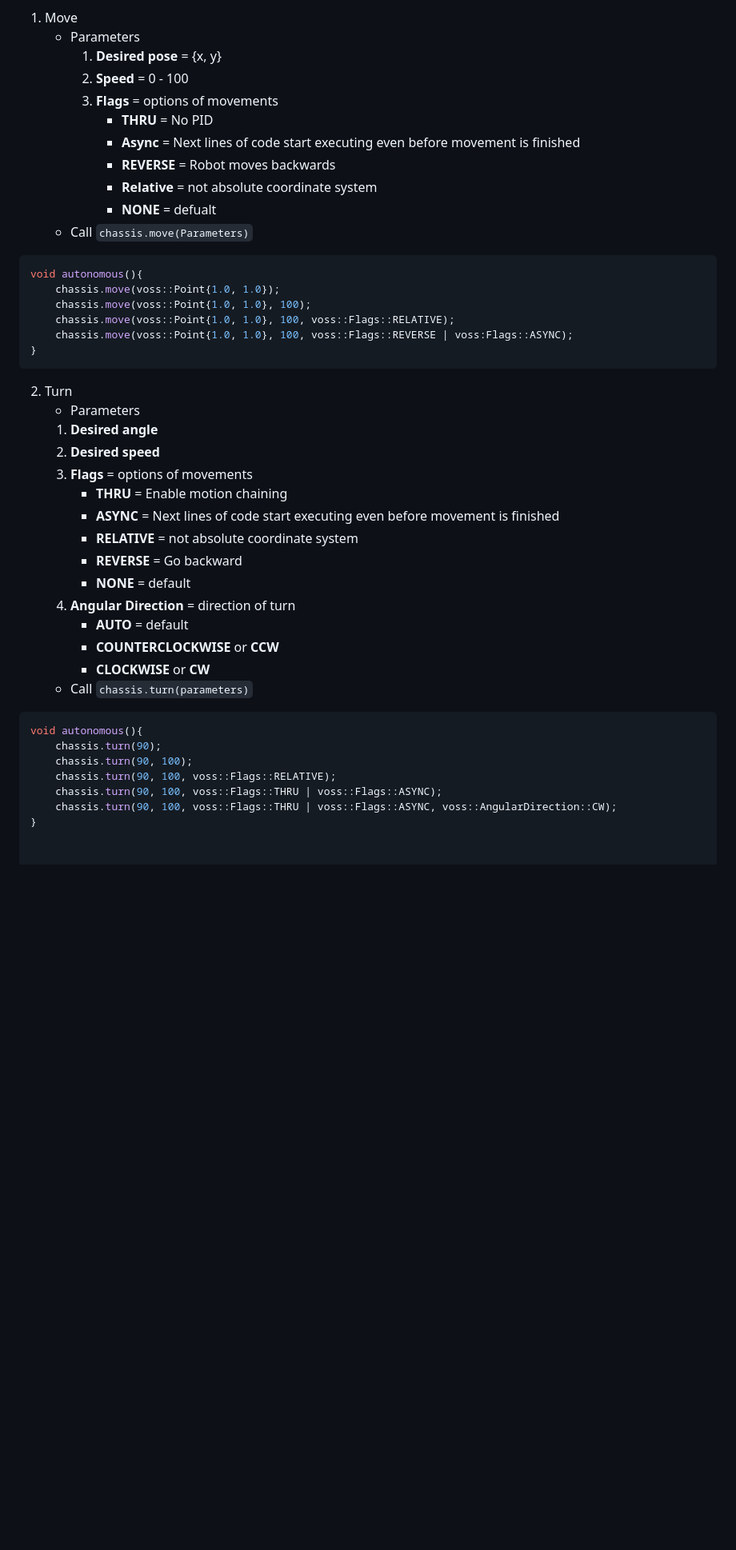
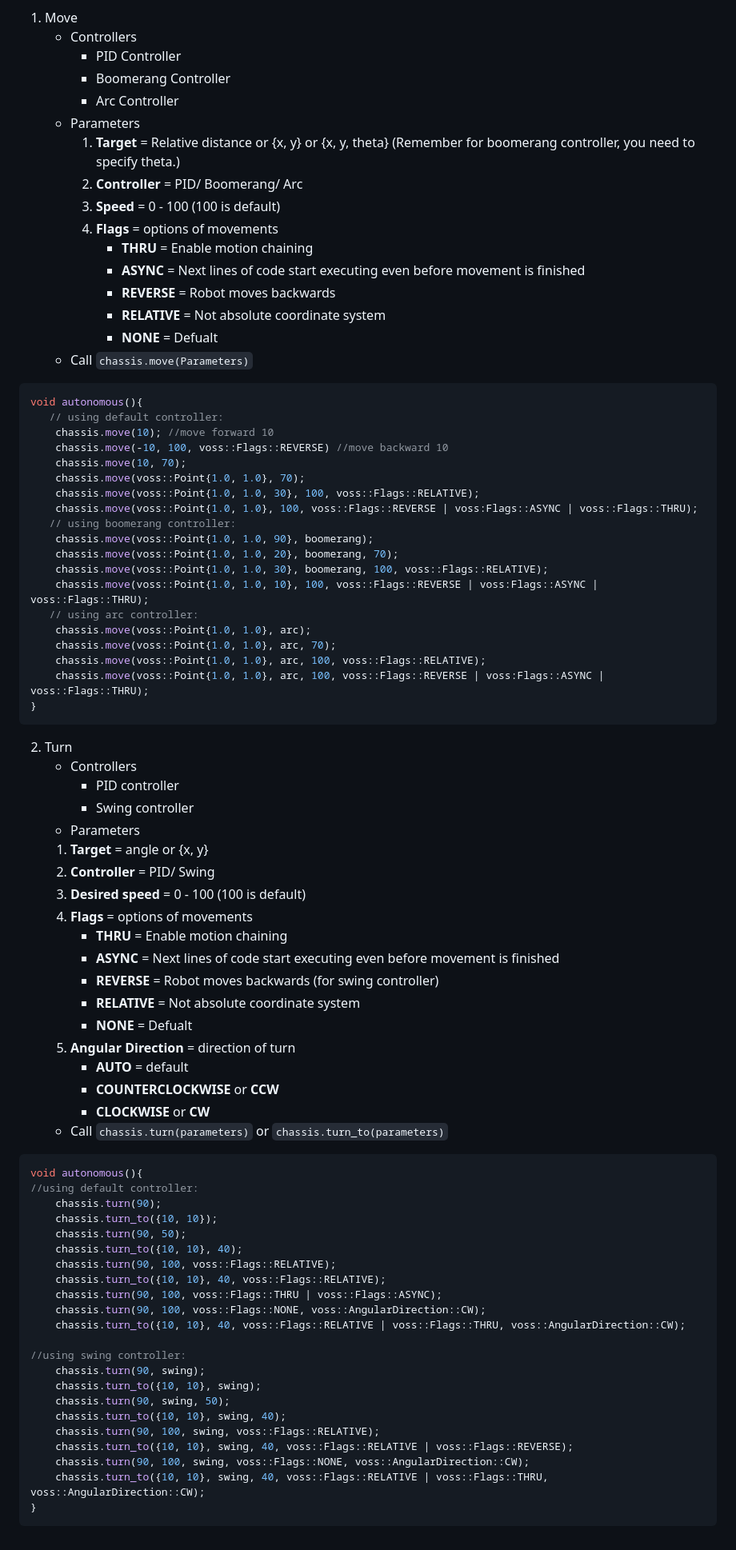
Before and after one commit to purduesigbots/VOSS, a Markdown page: README.md, the part around the change printed below. Shown: that part at 80% size. Rendered like a GitHub page; blank space fills up the shorter version.

````diff
--- a/README.md
+++ b/README.md
@@ -153,43 +216,81 @@ void opcontrol() {
 1. Move
+    * Controllers
+      - PID Controller
+      - Boomerang Controller
+      - Arc Controller
     * Parameters
-        1. **Desired pose** = {x, y}
-        2. **Speed** = 0 - 100
-        3. **Flags** = options of movements
-            * **THRU** = No PID
-            * **Async** = Next lines of code start executing even before movement is finished
+        1. **Target** = Relative distance or {x, y} or {x, y, theta} (Remember for boomerang controller, you need to specify theta.)
+        2. **Controller** = PID/ Boomerang/ Arc
+        3. **Speed** = 0 - 100 (100 is default)
+        4. **Flags** = options of movements
+            * **THRU** = Enable motion chaining
+            * **ASYNC** = Next lines of code start executing even before movement is finished
             * **REVERSE** = Robot moves backwards
-            * **Relative** = not absolute coordinate system
-            * **NONE** = defualt
+            * **RELATIVE** = Not absolute coordinate system
+            * **NONE** = Defualt
     * Call `chassis.move(Parameters)`
 ```cpp
 void autonomous(){
-    chassis.move(voss::Point{1.0, 1.0});
-    chassis.move(voss::Point{1.0, 1.0}, 100);
-    chassis.move(voss::Point{1.0, 1.0}, 100, voss::Flags::RELATIVE);
-    chassis.move(voss::Point{1.0, 1.0}, 100, voss::Flags::REVERSE | voss:Flags::ASYNC);
+   // using default controller:
+    chassis.move(10); //move forward 10
+    chassis.move(-10, 100, voss::Flags::REVERSE) //move backward 10
+    chassis.move(10, 70);
+    chassis.move(voss::Point{1.0, 1.0}, 70);
+    chassis.move(voss::Point{1.0, 1.0, 30}, 100, voss::Flags::RELATIVE);
+    chassis.move(voss::Point{1.0, 1.0}, 100, voss::Flags::REVERSE | voss:Flags::ASYNC | voss::Flags::THRU);
+   // using boomerang controller:
+    chassis.move(voss::Point{1.0, 1.0, 90}, boomerang);
+    chassis.move(voss::Point{1.0, 1.0, 20}, boomerang, 70);
+    chassis.move(voss::Point{1.0, 1.0, 30}, boomerang, 100, voss::Flags::RELATIVE);
+    chassis.move(voss::Point{1.0, 1.0, 10}, 100, voss::Flags::REVERSE | voss:Flags::ASYNC | voss::Flags::THRU);
+   // using arc controller:
+    chassis.move(voss::Point{1.0, 1.0}, arc);
+    chassis.move(voss::Point{1.0, 1.0}, arc, 70);
+    chassis.move(voss::Point{1.0, 1.0}, arc, 100, voss::Flags::RELATIVE);
+    chassis.move(voss::Point{1.0, 1.0}, arc, 100, voss::Flags::REVERSE | voss:Flags::ASYNC | voss::Flags::THRU);
 }
 ```
 
 2. Turn
+    * Controllers
+       - PID controller
+       - Swing controller
     * Parameters
-    1. **Desired angle**
-    2. **Desired speed**
-    3. **Flags** = options of movements
-        * **THRU** = Enable motion chaining
-        * **ASYNC** = Next lines of code start executing even before movement is finished
-        * **RELATIVE** = not absolute coordinate system
-        * **REVERSE** = Go backward
-        * **NONE** = default
-    4. **Angular Direction** = direction of turn
+    1. **Target** = angle or {x, y}
+    2. **Controller** = PID/ Swing
+    3. **Desired speed** = 0 - 100 (100 is default)
+    4. **Flags** = options of movements
+       * **THRU** = Enable motion chaining
+       * **ASYNC** = Next lines of code start executing even before movement is finished
+       * **REVERSE** = Robot moves backwards (for swing controller)
+       * **RELATIVE** = Not absolute coordinate system
+       * **NONE** = Defualt
+    5. **Angular Direction** = direction of turn
         * **AUTO** = default
         * **COUNTERCLOCKWISE** or **CCW**
         * **CLOCKWISE** or **CW**
-    * Call `chassis.turn(parameters)`
+    * Call `chassis.turn(parameters)` or `chassis.turn_to(parameters)`
 ```cpp
 void autonomous(){
+//using default controller:
     chassis.turn(90);
-    chassis.turn(90, 100);
+    chassis.turn_to({10, 10});
+    chassis.turn(90, 50);
+    chassis.turn_to({10, 10}, 40);
     chassis.turn(90, 100, voss::Flags::RELATIVE);
+    chassis.turn_to({10, 10}, 40, voss::Flags::RELATIVE);
     chassis.turn(90, 100, voss::Flags::THRU | voss::Flags::ASYNC);
-    chassis.turn(90, 100, voss::Flags::THRU | voss::Flags::ASYNC, voss::AngularDirection::CW);
+    chassis.turn(90, 100, voss::Flags::NONE, voss::AngularDirection::CW);
+    chassis.turn_to({10, 10}, 40, voss::Flags::RELATIVE | voss::Flags::THRU, voss::AngularDirection::CW);
+
+//using swing controller:
+    chassis.turn(90, swing);
+    chassis.turn_to({10, 10}, swing);
+    chassis.turn(90, swing, 50);
+    chassis.turn_to({10, 10}, swing, 40);
+    chassis.turn(90, 100, swing, voss::Flags::RELATIVE);
+    chassis.turn_to({10, 10}, swing, 40, voss::Flags::RELATIVE | voss::Flags::REVERSE);
+    chassis.turn(90, 100, swing, voss::Flags::NONE, voss::AngularDirection::CW);
+    chassis.turn_to({10, 10}, swing, 40, voss::Flags::RELATIVE | voss::Flags::THRU, voss::AngularDirection::CW);
 }
+```
````
Also changed, not shown: other parts of README.md (+145 -82 lines).
